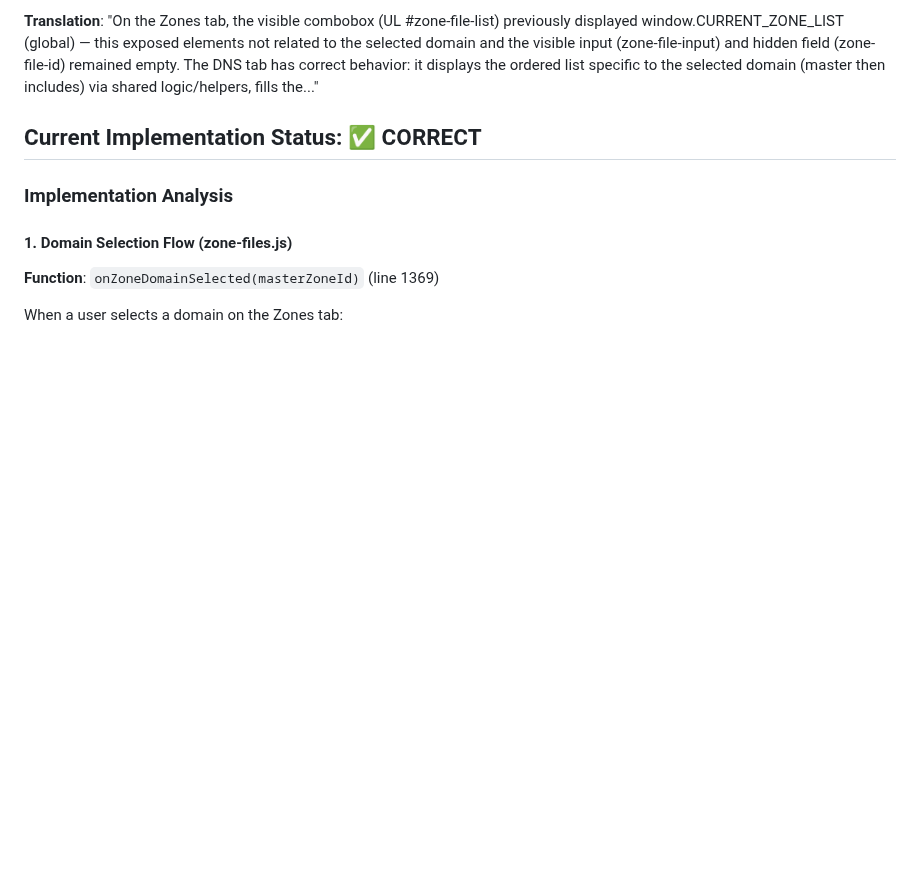
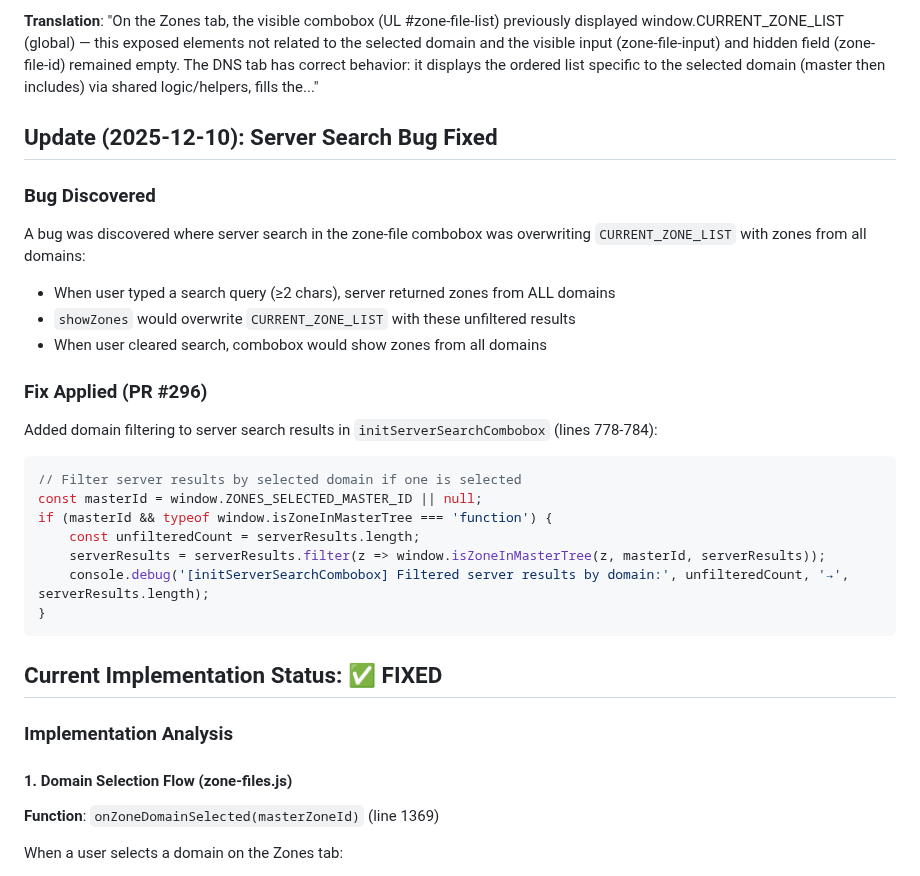
Before and after one commit to guittou/dns3, a Markdown page: docs/ZONES_TAB_COMBOBOX_VERIFICATION.md, the part around the change. GitHub-like rendering; blank space fills up the shorter version.

````diff
--- a/docs/ZONES_TAB_COMBOBOX_VERIFICATION.md
+++ b/docs/ZONES_TAB_COMBOBOX_VERIFICATION.md
@@ -6,7 +6,27 @@
 
 **Translation**: "On the Zones tab, the visible combobox (UL #zone-file-list) previously displayed window.CURRENT_ZONE_LIST (global) — this exposed elements not related to the selected domain and the visible input (zone-file-input) and hidden field (zone-file-id) remained empty. The DNS tab has correct behavior: it displays the ordered list specific to the selected domain (master then includes) via shared logic/helpers, fills the..."
 
-## Current Implementation Status: ✅ CORRECT
+## Update (2025-12-10): Server Search Bug Fixed
+
+### Bug Discovered
+A bug was discovered where server search in the zone-file combobox was overwriting `CURRENT_ZONE_LIST` with zones from all domains:
+- When user typed a search query (≥2 chars), server returned zones from ALL domains
+- `showZones` would overwrite `CURRENT_ZONE_LIST` with these unfiltered results
+- When user cleared search, combobox would show zones from all domains
+
+### Fix Applied (PR #296)
+Added domain filtering to server search results in `initServerSearchCombobox` (lines 778-784):
+```javascript
+// Filter server results by selected domain if one is selected
+const masterId = window.ZONES_SELECTED_MASTER_ID || null;
+if (masterId && typeof window.isZoneInMasterTree === 'function') {
+    const unfilteredCount = serverResults.length;
+    serverResults = serverResults.filter(z => window.isZoneInMasterTree(z, masterId, serverResults));
+    console.debug('[initServerSearchCombobox] Filtered server results by domain:', unfilteredCount, '→', serverResults.length);
+}
+```
+
+## Current Implementation Status: ✅ FIXED
 
 ### Implementation Analysis
 
````
Also changed, not shown: docs/ZONE_COMBOBOX_SEARCH_FIX_TEST.md (added, +167 -0 lines).
